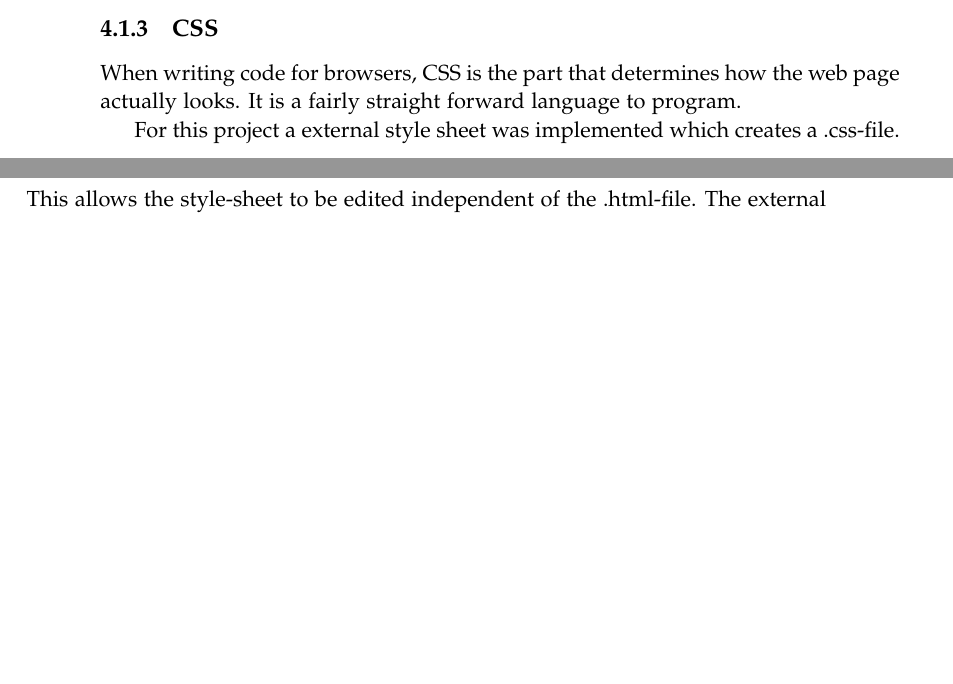
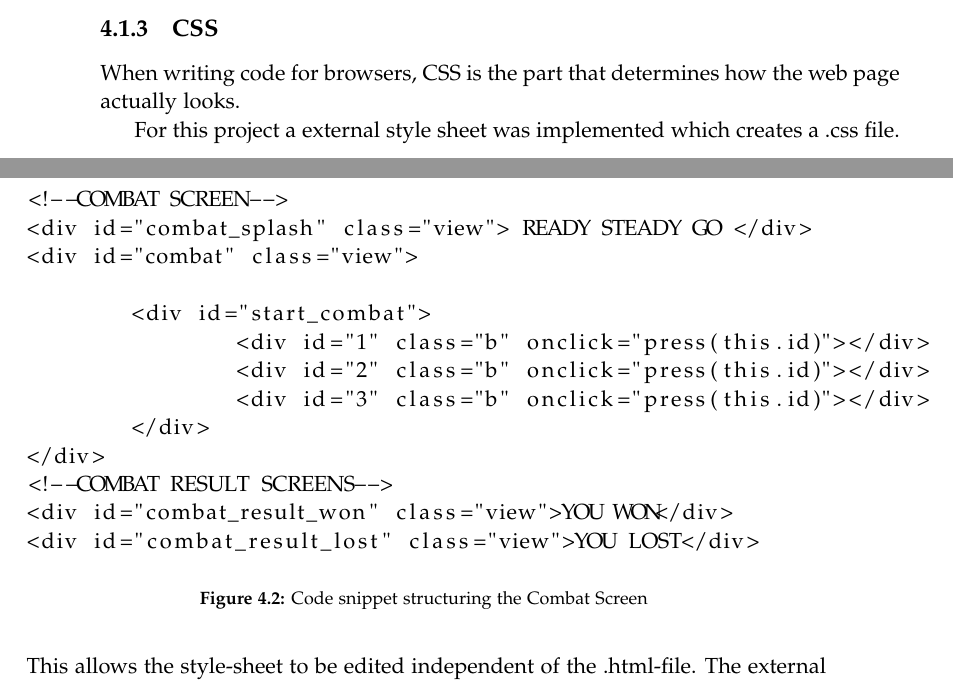
Before and after one commit to kaas-/CommandAndCupcakes, a LaTeX thesis (Portfolio/master.tex, which reads Portfolio/sections/codeDescription.tex): two parts of pages 38 and 39 of 39 before the commit and two parts of pages 38 and 39 of 40 after it, joined at a grey line, cut so that both start at the same text, the shorter picture padded with empty space. Compiled offline with pdfLaTeX.

Commit message:
added code snippet to HTML description

```diff
--- a/Portfolio/sections/codeDescription.tex
+++ b/Portfolio/sections/codeDescription.tex
@@ -10,6 +10,25 @@ The controller for the AirConsole is coded in HTML, CSS and JavaScript. This cod
 	\caption{Box Model of the controller's Planning Screen \label{fig:controllerBoxModel}}
 \end{figure}
 
+\begin{figure}
+\begin{lstlisting}
+<!--COMBAT SCREEN-->
+<div id="combat_splash" class="view"> READY STEADY GO </div>
+<div id="combat" class="view">
+
+	<div id="start_combat">
+		<div id="1" class="b" onclick="press(this.id)"></div>
+		<div id="2" class="b" onclick="press(this.id)"></div>
+		<div id="3" class="b" onclick="press(this.id)"></div>
+	</div>
+</div>
+<!--COMBAT RESULT SCREENS-->
+<div id="combat_result_won" class="view">YOU WON</div>
+<div id="combat_result_lost" class="view">YOU LOST</div>
+\end{lstlisting}
+\caption{Code snippet structuring the Combat Screen \label{HTMLex}}
+\end{figure}
+
 The controller HTML defines three areas, which can be switched between to be shown on the smartphone. These three areas are the Planning Screen, the Waiting Screen and the Combat Screen. These areas are defines with \texttt{<div>} tags that receive classes and unique IDs to be used by the CSS and JavaScript code. This allows us to show the current Screen at the current time in a player's turn.
 
 Figure \ref{fig:controllerBoxModel} illustrates a box model of how the Planning Screen is set up. Each \texttt{<div>} tag defines an area within the Planning Screen, which can be nested within other \texttt{<div>} tags. This makes a layered structure, where formatting of one tag affects everything inside it too.
@@ -24,9 +43,9 @@ The Combat Screen consists of four areas, where three of them defines areas for
 
 
 \subsection{CSS}\label{controllerCSS}
-When writing code for browsers, CSS is the part that determines how the web page actually looks. It is a fairly straight forward language to program.
+When writing code for browsers, CSS is the part that determines how the web page actually looks.
 
-For this project a external style sheet was implemented which creates a .css-file. This allows the style-sheet to be edited independent of the .html-file. The external style-sheet was used to determine the different button areas, the buttons different colours, the size of the different objects, the font and the font size, load the images and determine the hierarchy of the different objects.
+For this project a external style sheet was implemented which creates a .css file. This allows the style-sheet to be edited independent of the .html-file. The external style-sheet was used to determine the different button areas, the buttons different colours, the size of the different objects, the font and the font size, load the images and determine the hierarchy of the different objects.
 
 As mentioned in a previous section the <div> elements are assigned classes and/or IDs. These work by calling them in the CSS code and the assigning attributes directly to them as seen in the examples in Figure \ref{IDex} and \ref{Classex}.
 \begin{figure}
```
Also changed, not shown: Portfolio/sections/codeDescription.tex (4 more changed lines).
